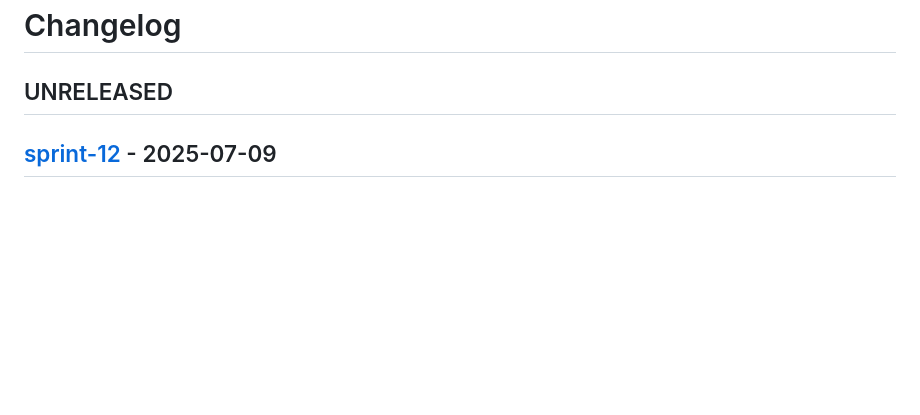
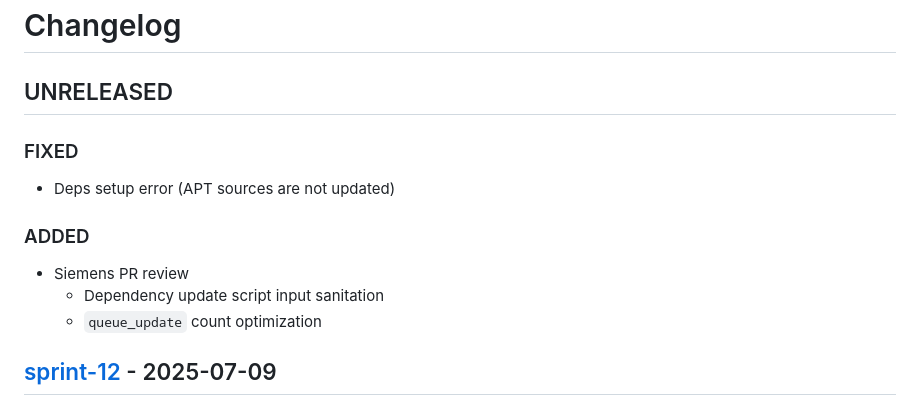
Before and after one commit to e-m-b-a/embark, a Markdown page: CHANGELOG.md, the part around the change. Rendered like a GitHub page; blank space fills up the shorter version.

Commit message:
chore: Update changelog
Signed-off-by: ClProsser <clemens.prosser@gmail.com>

```diff
--- a/CHANGELOG.md
+++ b/CHANGELOG.md
@@ -1,6 +1,16 @@
 # Changelog
 
 ## UNRELEASED
+
+### FIXED
+
+- Deps setup error (APT sources are not updated)
+
+### ADDED
+
+- Siemens PR review
+  - Dependency update script input sanitation
+  - `queue_update` count optimization
 
 ## [sprint-12](https://github.com/amosproj/amos2025ss01-embark/releases/tag/sprint-12-release) - 2025-07-09
 
```
